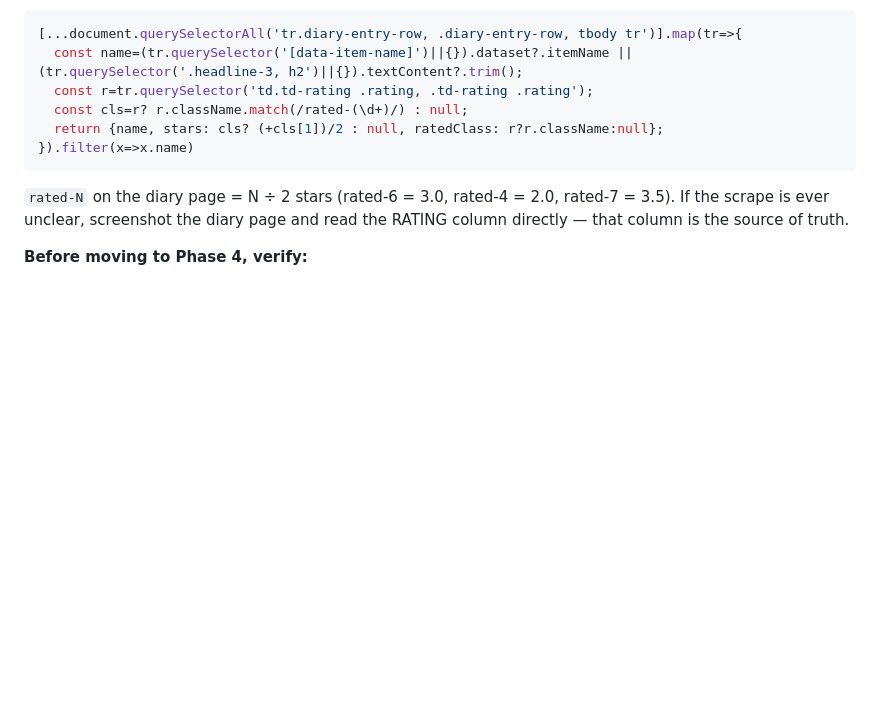
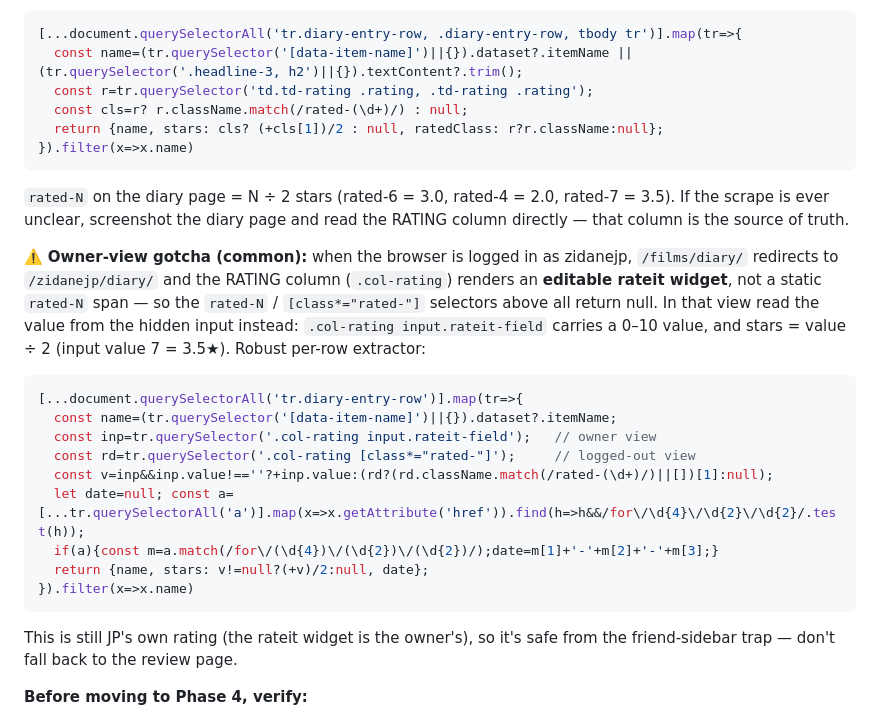
Before and after one commit to jplappage/dashboard, a Markdown page: REFRESH_INSTRUCTIONS.md, the part around the change. Rendered like a GitHub page; blank space fills up the shorter version.

Commit message:
update 21/08/2026 13:32:19.85

````diff
--- a/REFRESH_INSTRUCTIONS.md
+++ b/REFRESH_INSTRUCTIONS.md
@@ -131,6 +131,20 @@ Both the watched date AND the personal rating come straight from the **diary pag
 ```
 `rated-N` on the diary page = N ÷ 2 stars (rated-6 = 3.0, rated-4 = 2.0, rated-7 = 3.5). If the scrape is ever unclear, screenshot the diary page and read the RATING column directly — that column is the source of truth.
 
+⚠️ **Owner-view gotcha (common):** when the browser is logged in as zidanejp, `/films/diary/` redirects to `/zidanejp/diary/` and the RATING column (`.col-rating`) renders an **editable rateit widget**, not a static `rated-N` span — so the `rated-N` / `[class*="rated-"]` selectors above all return null. In that view read the value from the hidden input instead: `.col-rating input.rateit-field` carries a 0–10 value, and stars = value ÷ 2 (input value 7 = 3.5★). Robust per-row extractor:
+```js
+[...document.querySelectorAll('tr.diary-entry-row')].map(tr=>{
+  const name=(tr.querySelector('[data-item-name]')||{}).dataset?.itemName;
+  const inp=tr.querySelector('.col-rating input.rateit-field');   // owner view
+  const rd=tr.querySelector('.col-rating [class*="rated-"]');     // logged-out view
+  const v=inp&&inp.value!==''?+inp.value:(rd?(rd.className.match(/rated-(\d+)/)||[])[1]:null);
+  let date=null; const a=[...tr.querySelectorAll('a')].map(x=>x.getAttribute('href')).find(h=>h&&/for\/\d{4}\/\d{2}\/\d{2}/.test(h));
+  if(a){const m=a.match(/for\/(\d{4})\/(\d{2})\/(\d{2})/);date=m[1]+'-'+m[2]+'-'+m[3];}
+  return {name, stars: v!=null?(+v)/2:null, date};
+}).filter(x=>x.name)
+```
+This is still JP's own rating (the rateit widget is the owner's), so it's safe from the friend-sidebar trap — don't fall back to the review page.
+
 **Before moving to Phase 4, verify:**
 - [ ] Every film with `vodDate: null` or `estimated: true` was searched OR listed as skipped (pre-theatrical)
 - [ ] Every film with no `imdbRating` was searched OR listed as skipped (pre-theatrical)
````
